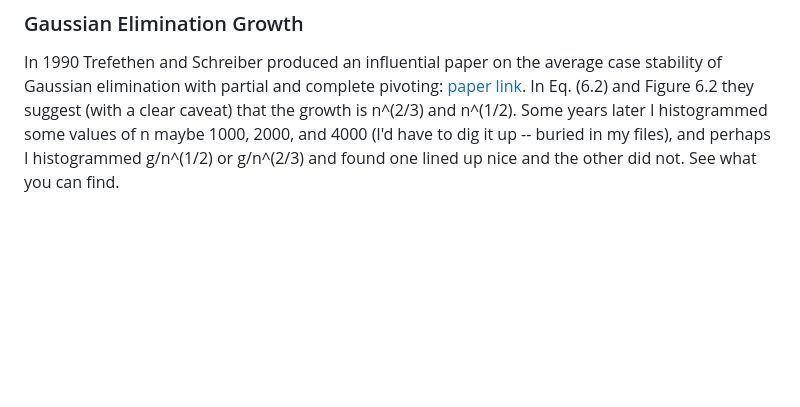
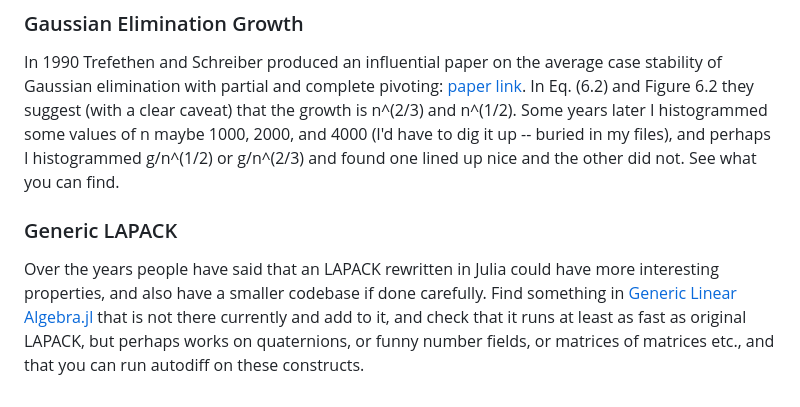
Before and after one commit to JuliaLabs/julialabs.github.io, a Markdown page: projects.md, the part around the change. Drawn GitHub-style; blank space fills up the shorter version.

```diff
--- a/projects.md
+++ b/projects.md
@@ -66,3 +66,10 @@ complete pivoting: [paper link](https://people.maths.ox.ac.uk/trefethen/publicat
 suggest (with a clear caveat)  that the growth is n^(2/3) and n^(1/2).  Some years later I histogrammed some values of n maybe
 1000, 2000, and 4000 (I'd have to dig it up -- buried in my files), and perhaps I histogrammed g/n^(1/2) or g/n^(2/3) and found
 one lined up nice and the other did not.  See what you can find.
+
+### Generic LAPACK
+
+Over the years people have said that an LAPACK rewritten in Julia could have more interesting properties, and also have a smaller codebase
+if done carefully.   Find something in [Generic Linear Algebra.jl](https://github.com/JuliaLinearAlgebra/GenericLinearAlgebra.jl) that
+is not there currently and add to it, and check that it runs at least as fast as original LAPACK, but perhaps works on quaternions, or funny
+number fields, or matrices of matrices etc., and that you can run autodiff on these constructs.
```
